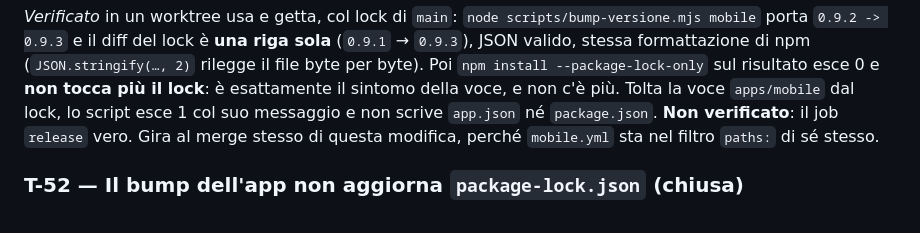
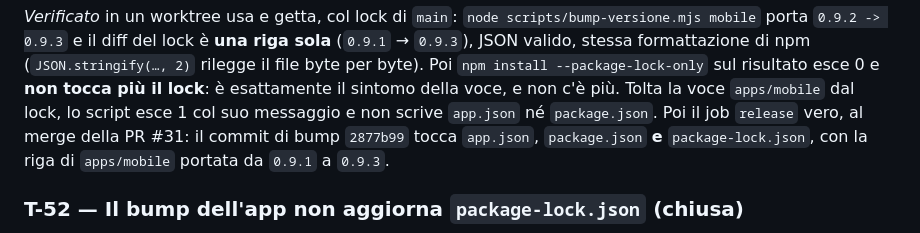
Before and after one commit to marouanouadi1/wardrobe, a Markdown page: docs/DA_FARE.md, the part around the change. Rendered like a GitHub page.

```diff
--- a/docs/DA_FARE.md
+++ b/docs/DA_FARE.md
@@ -1396,9 +1396,9 @@ formattazione di npm (`JSON.stringify(…, 2)` rilegge il file byte per byte).
 Poi `npm install --package-lock-only` sul risultato esce 0 e **non tocca più il
 lock**: è esattamente il sintomo della voce, e non c'è più. Tolta la voce
 `apps/mobile` dal lock, lo script esce 1 col suo messaggio e non scrive
-`app.json` né `package.json`. **Non verificato**: il job `release` vero. Gira
-al merge stesso di questa modifica, perché `mobile.yml` sta nel filtro `paths:`
-di sé stesso.
+`app.json` né `package.json`. Poi il job `release` vero, al merge della PR #31:
+il commit di bump `2877b99` tocca `app.json`, `package.json` **e**
+`package-lock.json`, con la riga di `apps/mobile` portata da `0.9.1` a `0.9.3`.
 
 ### T-52 — Il bump dell'app non aggiorna `package-lock.json` (chiusa)
 **Trovato il:** 2026-09-24 · **Dove:** `scripts/bump-versione.mjs` (target `mobile`), `.github/workflows/mobile.yml` (step del commit di bump) · **Gravità:** bassa · **Chi:** `ci-cd`
```
Also changed, not shown: docs/PROGRESS.md (+5 -5 lines).
